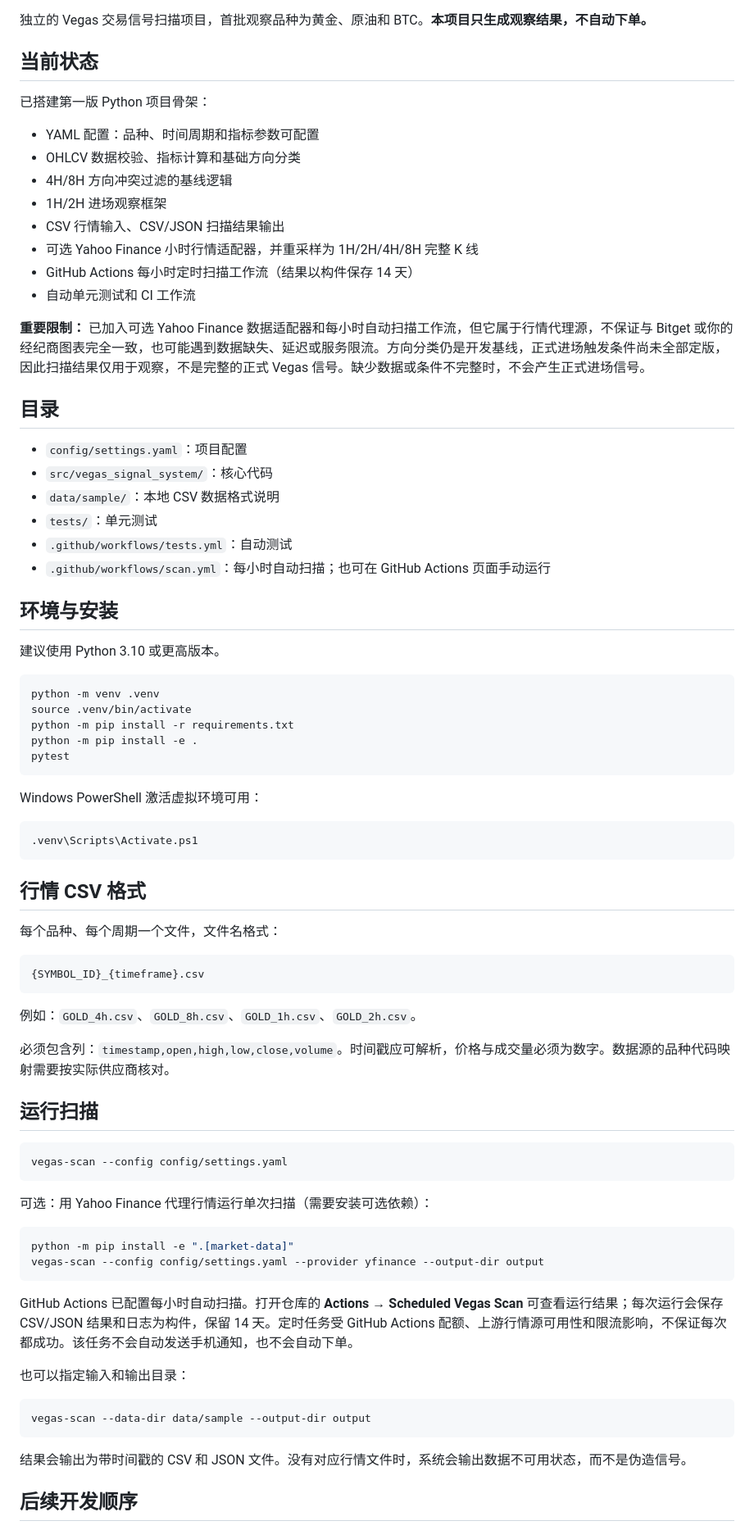
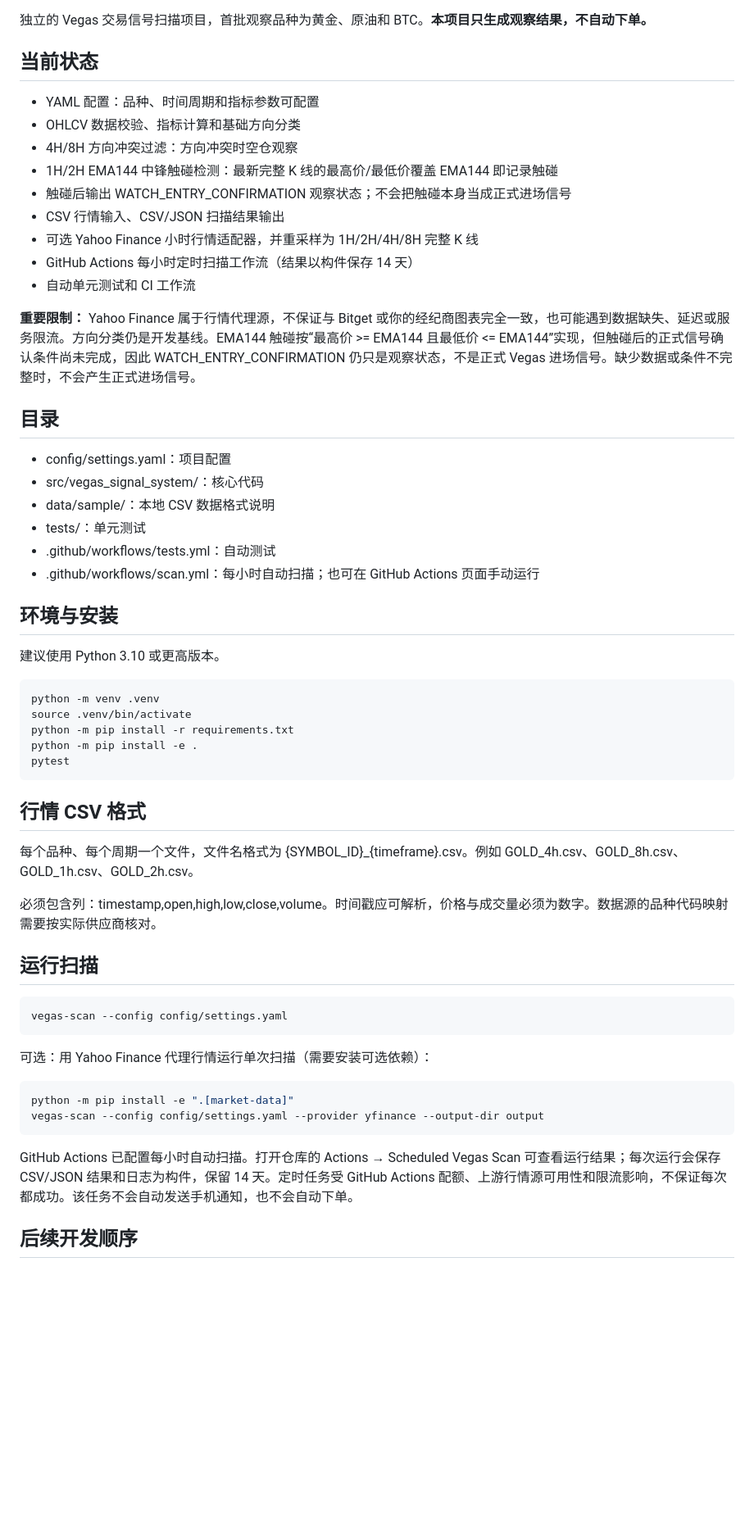
Before and after one commit to MraJJqq/vegas-signal-system, a Markdown page: README.md, the part around one of its changes. Shown at 82% size. Drawn GitHub-style; blank space fills up the shorter version.

Commit message:
Document EMA144 wick-touch observation stage

````diff
--- a/README.md
+++ b/README.md
@@ -4,27 +4,26 @@
 
 ## 当前状态
 
-已搭建第一版 Python 项目骨架：
-
 - YAML 配置：品种、时间周期和指标参数可配置
 - OHLCV 数据校验、指标计算和基础方向分类
-- 4H/8H 方向冲突过滤的基线逻辑
-- 1H/2H 进场观察框架
+- 4H/8H 方向冲突过滤：方向冲突时空仓观察
+- 1H/2H EMA144 中锋触碰检测：最新完整 K 线的最高价/最低价覆盖 EMA144 即记录触碰
+- 触碰后输出 WATCH_ENTRY_CONFIRMATION 观察状态；不会把触碰本身当成正式进场信号
 - CSV 行情输入、CSV/JSON 扫描结果输出
 - 可选 Yahoo Finance 小时行情适配器，并重采样为 1H/2H/4H/8H 完整 K 线
 - GitHub Actions 每小时定时扫描工作流（结果以构件保存 14 天）
 - 自动单元测试和 CI 工作流
 
-**重要限制：** 已加入可选 Yahoo Finance 数据适配器和每小时自动扫描工作流，但它属于行情代理源，不保证与 Bitget 或你的经纪商图表完全一致，也可能遇到数据缺失、延迟或服务限流。方向分类仍是开发基线，正式进场触发条件尚未全部定版，因此扫描结果仅用于观察，不是完整的正式 Vegas 信号。缺少数据或条件不完整时，不会产生正式进场信号。
+**重要限制：** Yahoo Finance 属于行情代理源，不保证与 Bitget 或你的经纪商图表完全一致，也可能遇到数据缺失、延迟或服务限流。方向分类仍是开发基线。EMA144 触碰按“最高价 >= EMA144 且最低价 <= EMA144”实现，但触碰后的正式信号确认条件尚未完成，因此 WATCH_ENTRY_CONFIRMATION 仍只是观察状态，不是正式 Vegas 进场信号。缺少数据或条件不完整时，不会产生正式进场信号。
 
 ## 目录
 
-- `config/settings.yaml`：项目配置
-- `src/vegas_signal_system/`：核心代码
-- `data/sample/`：本地 CSV 数据格式说明
-- `tests/`：单元测试
-- `.github/workflows/tests.yml`：自动测试
-- `.github/workflows/scan.yml`：每小时自动扫描；也可在 GitHub Actions 页面手动运行
+- config/settings.yaml：项目配置
+- src/vegas_signal_system/：核心代码
+- data/sample/：本地 CSV 数据格式说明
+- tests/：单元测试
+- .github/workflows/tests.yml：自动测试
+- .github/workflows/scan.yml：每小时自动扫描；也可在 GitHub Actions 页面手动运行
 
 ## 环境与安装
 
@@ -38,23 +37,11 @@ python -m pip install -e .
 pytest
 ```
 
-Windows PowerShell 激活虚拟环境可用：
-
-```powershell
-.venv\Scripts\Activate.ps1
-```
-
 ## 行情 CSV 格式
 
-每个品种、每个周期一个文件，文件名格式：
+每个品种、每个周期一个文件，文件名格式为 {SYMBOL_ID}_{timeframe}.csv。例如 GOLD_4h.csv、GOLD_8h.csv、GOLD_1h.csv、GOLD_2h.csv。
 
-```text
-{SYMBOL_ID}_{timeframe}.csv
-```
-
-例如：`GOLD_4h.csv`、`GOLD_8h.csv`、`GOLD_1h.csv`、`GOLD_2h.csv`。
-
-必须包含列：`timestamp,open,high,low,close,volume`。时间戳应可解析，价格与成交量必须为数字。数据源的品种代码映射需要按实际供应商核对。
+必须包含列：timestamp,open,high,low,close,volume。时间戳应可解析，价格与成交量必须为数字。数据源的品种代码映射需要按实际供应商核对。
 
 ## 运行扫描
 
@@ -69,15 +56,7 @@ python -m pip install -e ".[market-data]"
 vegas-scan --config config/settings.yaml --provider yfinance --output-dir output
 ```
 
-GitHub Actions 已配置每小时自动扫描。打开仓库的 **Actions → Scheduled Vegas Scan** 可查看运行结果；每次运行会保存 CSV/JSON 结果和日志为构件，保留 14 天。定时任务受 GitHub Actions 配额、上游行情源可用性和限流影响，不保证每次都成功。该任务不会自动发送手机通知，也不会自动下单。
-
-也可以指定输入和输出目录：
-
-```bash
-vegas-scan --data-dir data/sample --output-dir output
-```
-
-结果会输出为带时间戳的 CSV 和 JSON 文件。没有对应行情文件时，系统会输出数据不可用状态，而不是伪造信号。
+GitHub Actions 已配置每小时自动扫描。打开仓库的 Actions → Scheduled Vegas Scan 可查看运行结果；每次运行会保存 CSV/JSON 结果和日志为构件，保留 14 天。定时任务受 GitHub Actions 配额、上游行情源可用性和限流影响，不保证每次都成功。该任务不会自动发送手机通知，也不会自动下单。
 
 ## 后续开发顺序
 
````
Also changed, not shown: other parts of README.md (+2 -2 lines).
